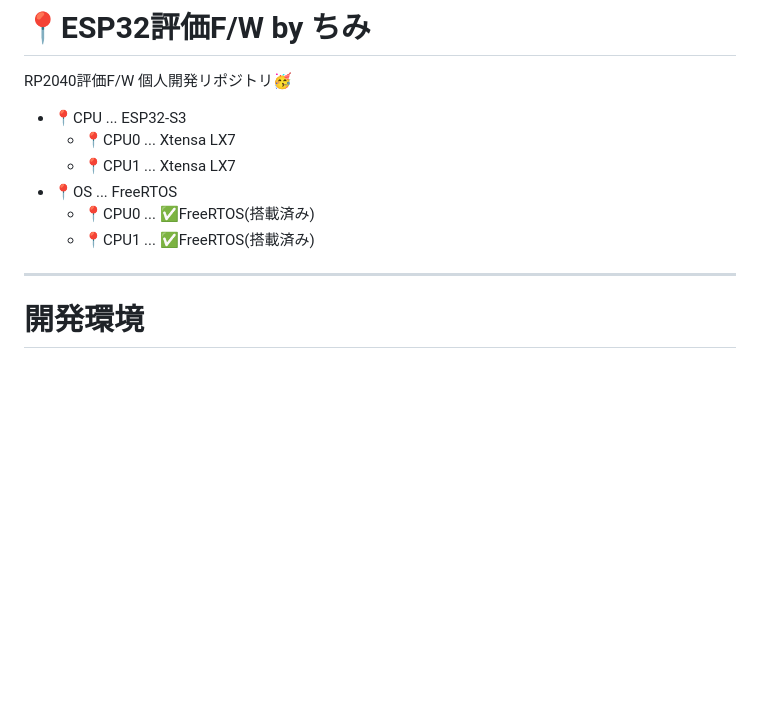
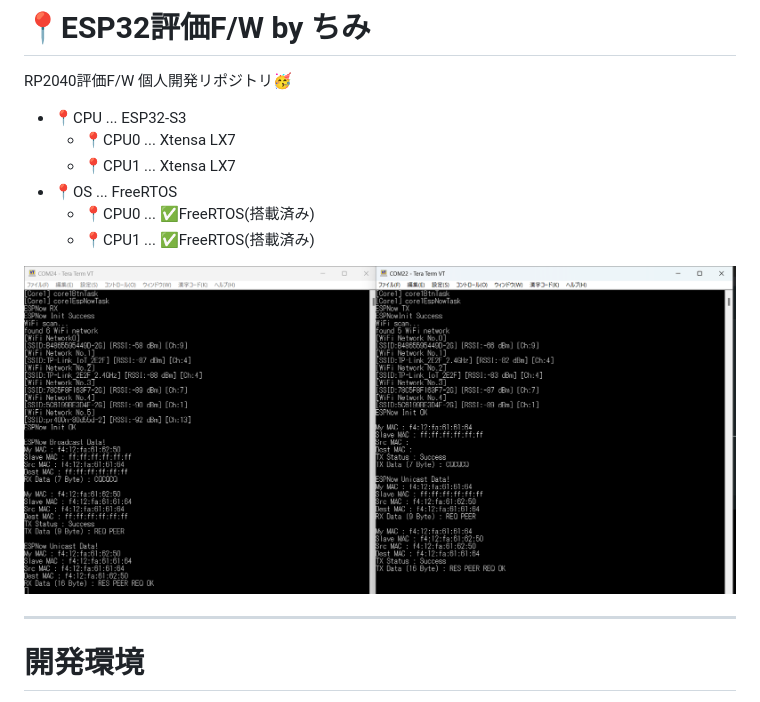
Before and after one commit to Chimipupu/esp32_dev, a Markdown page: README.md, the part around the change. Drawn GitHub-style; pictures changed too: doc/espnow_req_res.png (added); blank space fills up the shorter version.

Commit message:
ESPNowで送受信を追加、動作ＯＫ

```diff
--- a/README.md
+++ b/README.md
@@ -6,6 +6,9 @@ RP2040評価F/W 個人開発リポジトリ🥳
 - 📍OS ... FreeRTOS
   - 📍CPU0 ... ✅FreeRTOS(搭載済み)
   - 📍CPU1 ... ✅FreeRTOS(搭載済み)
+
+![](/doc/espnow_req_res.png)
+
 ****
 
 # 開発環境
```
Also changed, not shown: 4 other files.
